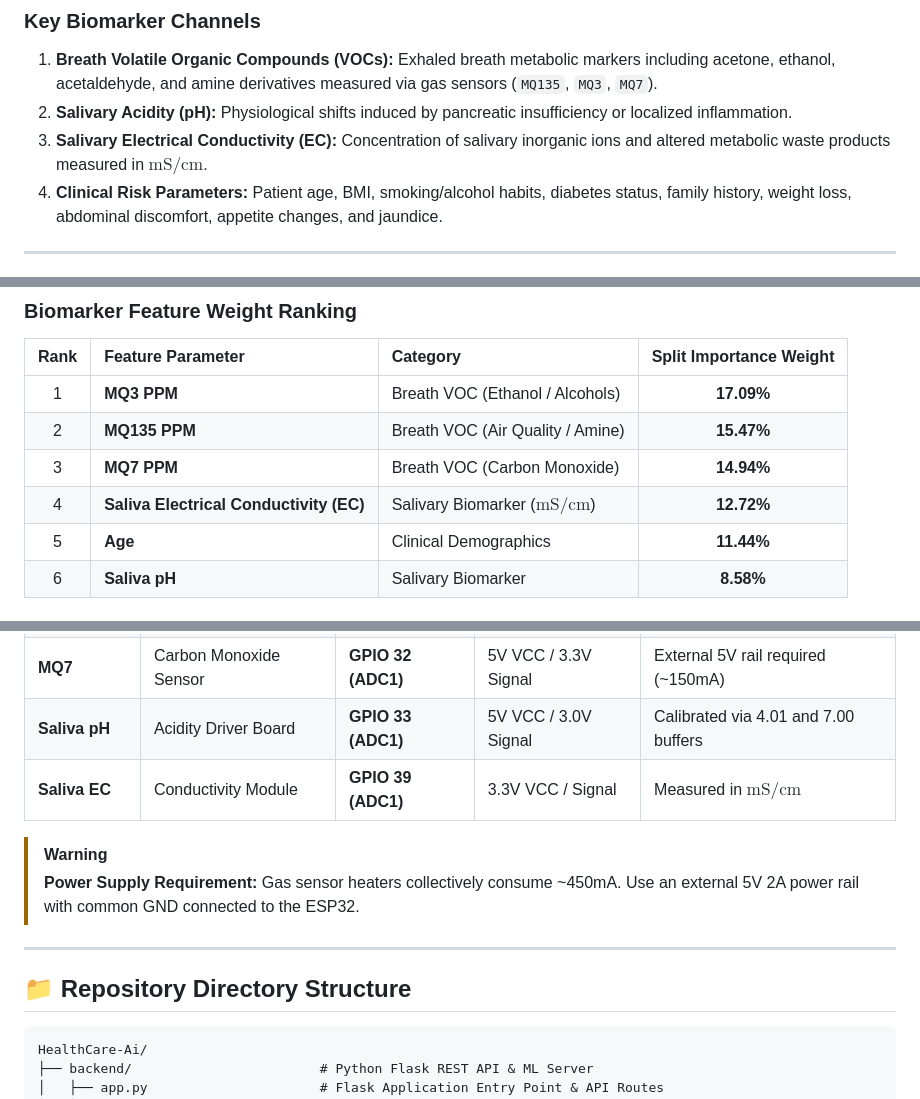
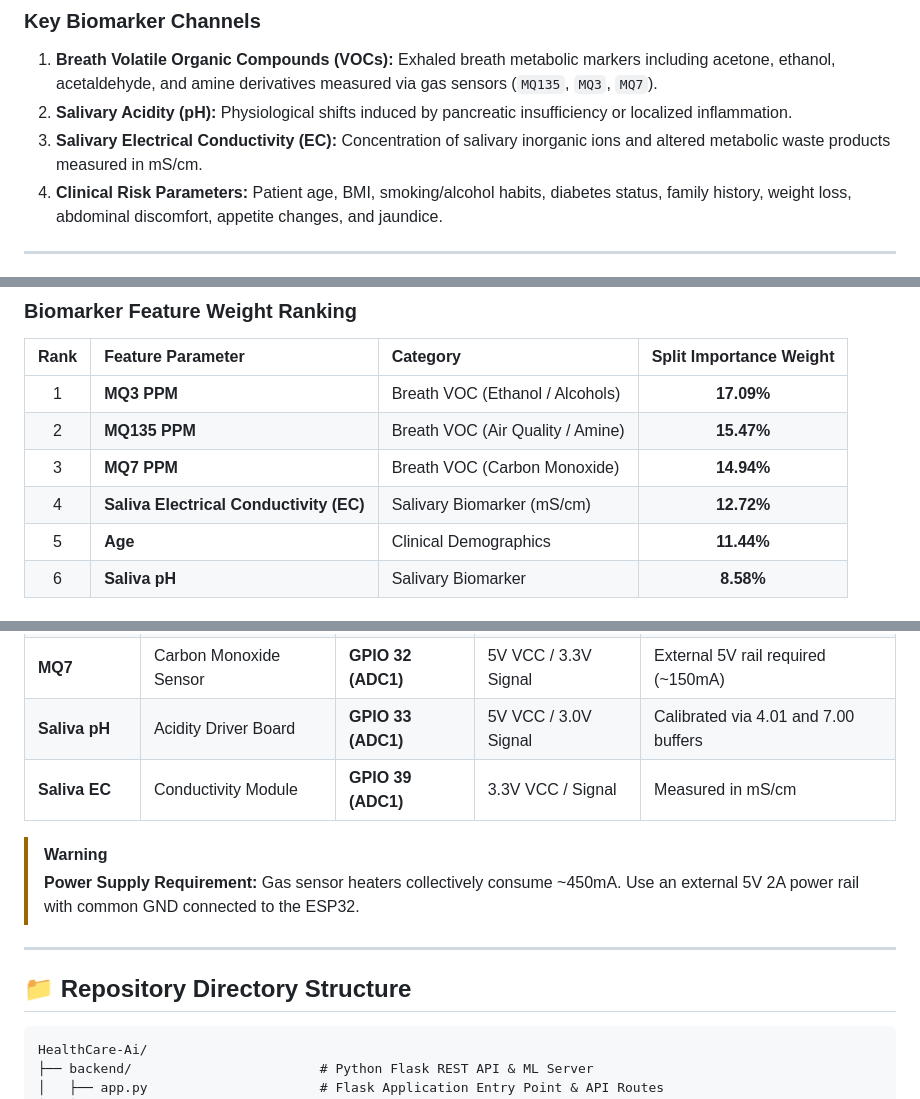
Before and after one commit to Monishwarann/neopanc1, a Markdown page: README.md, 3 parts joined by grey strips. Rendered like a GitHub page.

````diff
--- a/README.md
+++ b/README.md
@@ -20,7 +20,7 @@ Pancreatic ductal adenocarcinoma (PDAC) has one of the lowest 5-year survival ra
 ### Key Biomarker Channels
 1. **Breath Volatile Organic Compounds (VOCs):** Exhaled breath metabolic markers including acetone, ethanol, acetaldehyde, and amine derivatives measured via gas sensors (`MQ135`, `MQ3`, `MQ7`).
 2. **Salivary Acidity (pH):** Physiological shifts induced by pancreatic insufficiency or localized inflammation.
-3. **Salivary Electrical Conductivity (EC):** Concentration of salivary inorganic ions and altered metabolic waste products measured in $\text{mS/cm}$.
+3. **Salivary Electrical Conductivity (EC):** Concentration of salivary inorganic ions and altered metabolic waste products measured in mS/cm.
 4. **Clinical Risk Parameters:** Patient age, BMI, smoking/alcohol habits, diabetes status, family history, weight loss, abdominal discomfort, appetite changes, and jaundice.
 
 ---
@@ -77,7 +77,7 @@ The backend classifier was trained and evaluated on a **1,200-sample screening c
 | 1 | **MQ3 PPM** | Breath VOC (Ethanol / Alcohols) | **17.09%** |
 | 2 | **MQ135 PPM** | Breath VOC (Air Quality / Amine) | **15.47%** |
 | 3 | **MQ7 PPM** | Breath VOC (Carbon Monoxide) | **14.94%** |
-| 4 | **Saliva Electrical Conductivity (EC)** | Salivary Biomarker ($\text{mS/cm}$) | **12.72%** |
+| 4 | **Saliva Electrical Conductivity (EC)** | Salivary Biomarker (mS/cm) | **12.72%** |
 | 5 | **Age** | Clinical Demographics | **11.44%** |
 | 6 | **Saliva pH** | Salivary Biomarker | **8.58%** |
 
@@ -103,7 +103,7 @@ The hardware prototype utilizes an **ESP32 microcontroller** operating strictly
 | **MQ3** | Breath Alcohol Sensor | **GPIO 35 (ADC1)** | 5V VCC / 3.3V Signal | External 5V rail required (~150mA) |
 | **MQ7** | Carbon Monoxide Sensor | **GPIO 32 (ADC1)** | 5V VCC / 3.3V Signal | External 5V rail required (~150mA) |
 | **Saliva pH** | Acidity Driver Board | **GPIO 33 (ADC1)** | 5V VCC / 3.0V Signal | Calibrated via 4.01 and 7.00 buffers |
-| **Saliva EC** | Conductivity Module | **GPIO 39 (ADC1)** | 3.3V VCC / Signal | Measured in $\text{mS/cm}$ |
+| **Saliva EC** | Conductivity Module | **GPIO 39 (ADC1)** | 3.3V VCC / Signal | Measured in mS/cm |
 
 > [!WARNING]
 > **Power Supply Requirement:** Gas sensor heaters collectively consume ~450mA. Use an external 5V 2A power rail with common GND connected to the ESP32.
@@ -112,7 +112,7 @@ The hardware prototype utilizes an **ESP32 microcontroller** operating strictly
 
 ## 📁 Repository Directory Structure
 
-```directory
+```text
 HealthCare-Ai/
 ├── backend/                        # Python Flask REST API & ML Server
 │   ├── app.py                      # Flask Application Entry Point & API Routes
````
Also changed, not shown: other parts of README.md (+21 -21 lines).
